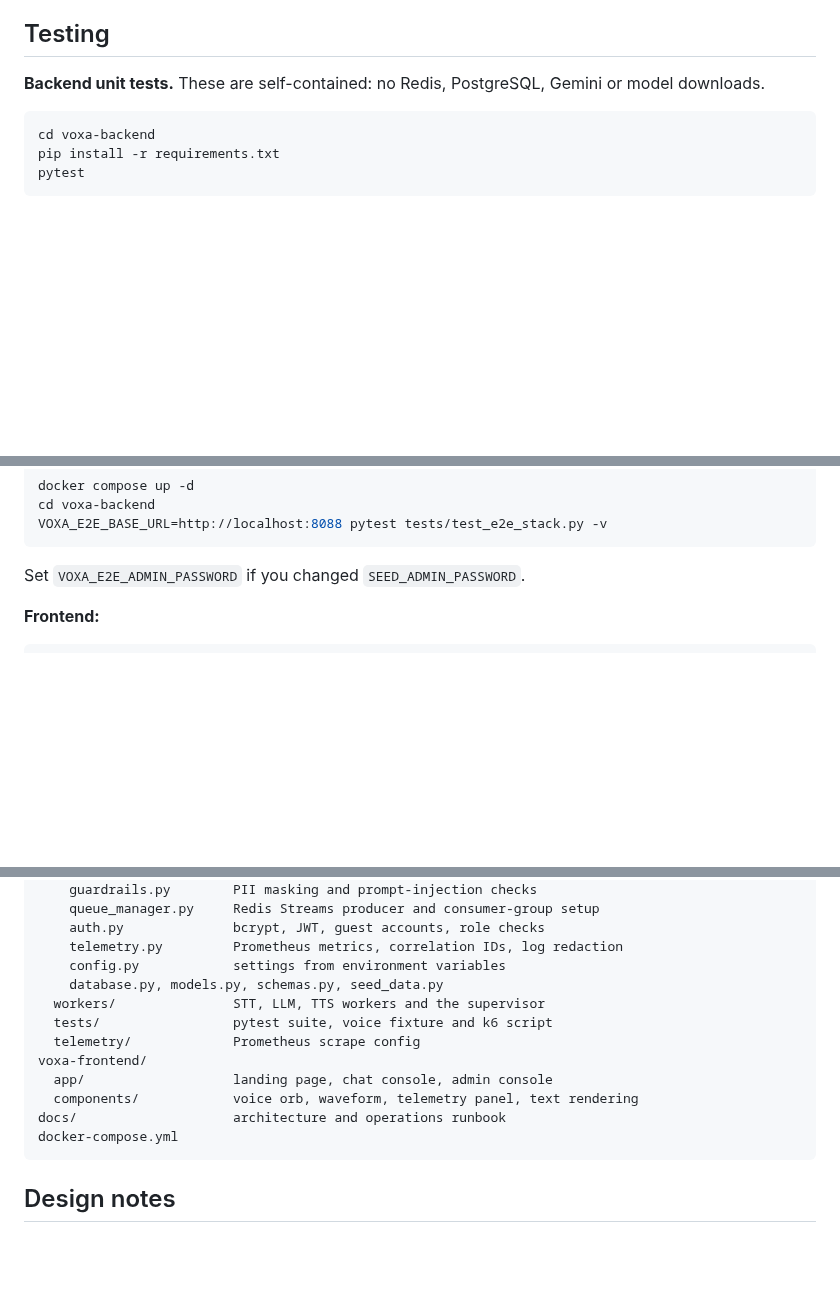
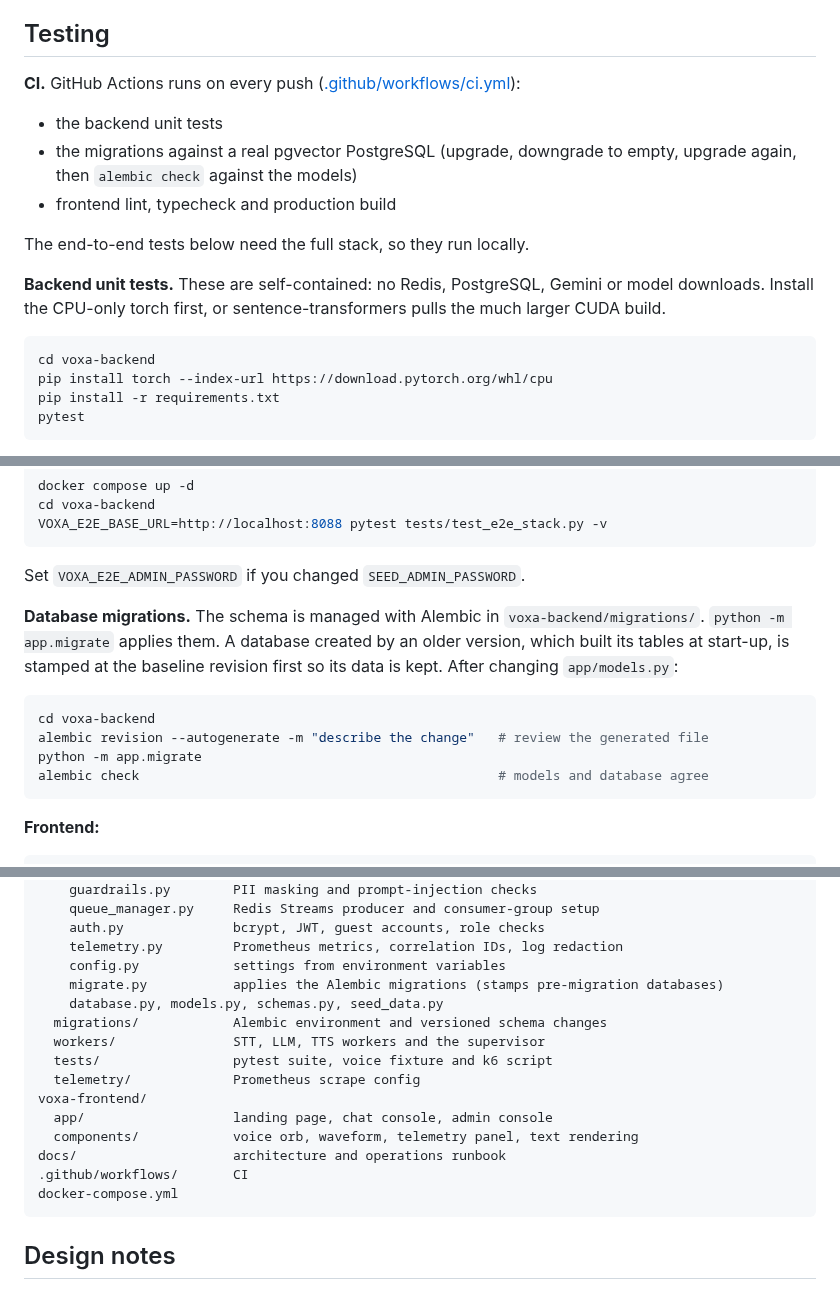
Before and after one commit to pratyushkandari/voxa-voice-customer-support, a Markdown page: README.md, 3 parts joined by grey strips. Rendered like a GitHub page; blank space fills up the shorter version.

````diff
--- a/README.md
+++ b/README.md
@@ -142,10 +150,18 @@ Rate-limited endpoints return `429` with `Retry-After: 60`. The default limit is
 
 ## Testing
 
-**Backend unit tests.** These are self-contained: no Redis, PostgreSQL, Gemini or model downloads.
+**CI.** GitHub Actions runs on every push ([.github/workflows/ci.yml](.github/workflows/ci.yml)):
+- the backend unit tests
+- the migrations against a real pgvector PostgreSQL (upgrade, downgrade to empty, upgrade again, then `alembic check` against the models)
+- frontend lint, typecheck and production build
+
+The end-to-end tests below need the full stack, so they run locally.
+
+**Backend unit tests.** These are self-contained: no Redis, PostgreSQL, Gemini or model downloads. Install the CPU-only torch first, or sentence-transformers pulls the much larger CUDA build.
 
 ```bash
 cd voxa-backend
+pip install torch --index-url https://download.pytorch.org/whl/cpu
 pip install -r requirements.txt
 pytest
 ```
@@ -175,6 +191,15 @@ VOXA_E2E_BASE_URL=http://localhost:8088 pytest tests/test_e2e_stack.py -v
 ```
 
 Set `VOXA_E2E_ADMIN_PASSWORD` if you changed `SEED_ADMIN_PASSWORD`.
+
+**Database migrations.** The schema is managed with Alembic in `voxa-backend/migrations/`. `python -m app.migrate` applies them. A database created by an older version, which built its tables at start-up, is stamped at the baseline revision first so its data is kept. After changing `app/models.py`:
+
+```bash
+cd voxa-backend
+alembic revision --autogenerate -m "describe the change"   # review the generated file
+python -m app.migrate
+alembic check                                              # models and database agree
+```
 
 **Frontend:**
 
@@ -206,7 +231,9 @@ voxa-backend/
     auth.py              bcrypt, JWT, guest accounts, role checks
     telemetry.py         Prometheus metrics, correlation IDs, log redaction
     config.py            settings from environment variables
+    migrate.py           applies the Alembic migrations (stamps pre-migration databases)
     database.py, models.py, schemas.py, seed_data.py
+  migrations/            Alembic environment and versioned schema changes
   workers/               STT, LLM, TTS workers and the supervisor
   tests/                 pytest suite, voice fixture and k6 script
   telemetry/             Prometheus scrape config
@@ -214,6 +241,7 @@ voxa-frontend/
   app/                   landing page, chat console, admin console
   components/            voice orb, waveform, telemetry panel, text rendering
 docs/                    architecture and operations runbook
+.github/workflows/       CI
 docker-compose.yml
 ```
 
````
Also changed, not shown: other parts of README.md (+11 -4 lines), docs/ARCHITECTURE.md (+1 -1 lines), docs/RUNBOOK.md (+4 -1 lines), docs/images/admin.png (added), docs/images/landing.png (added).
